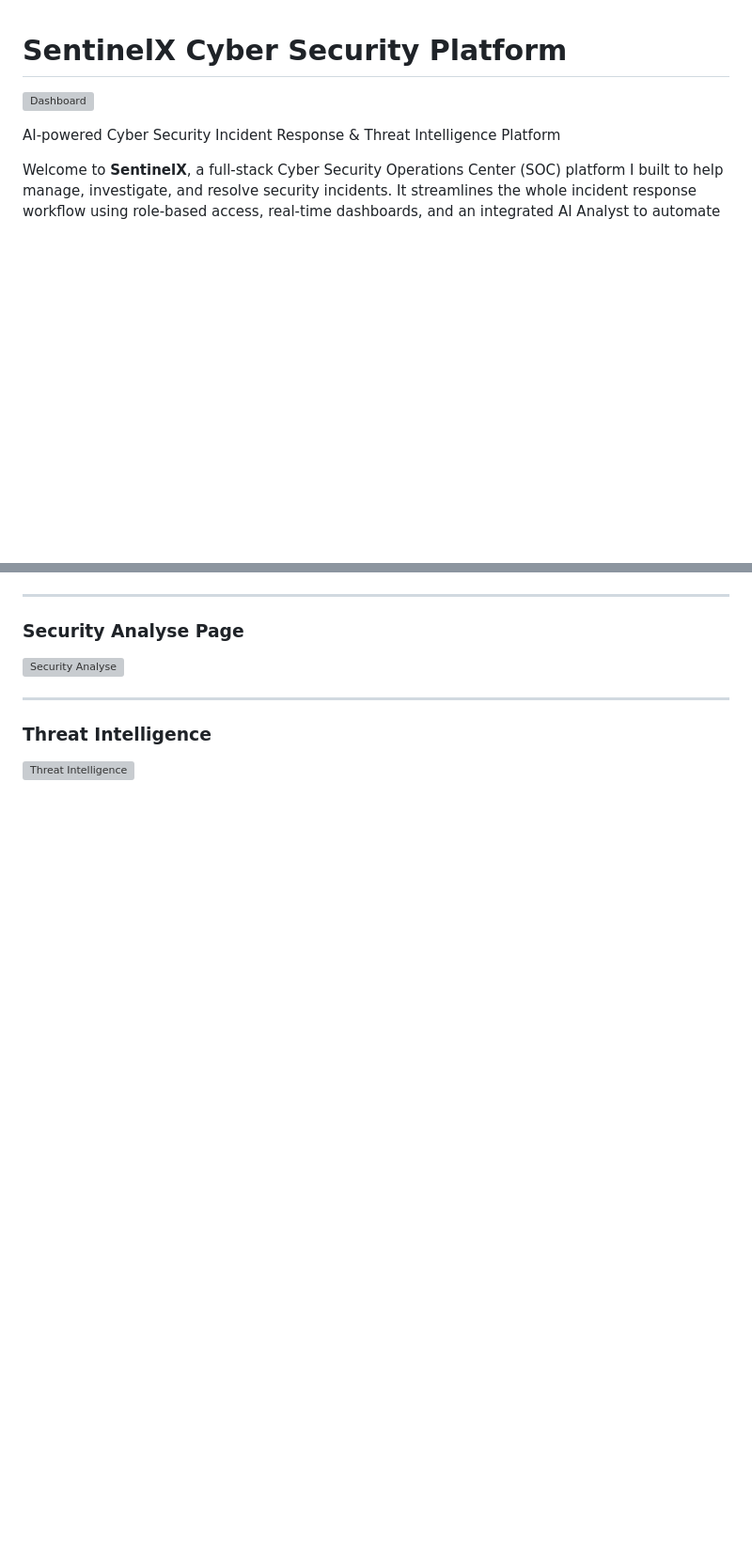
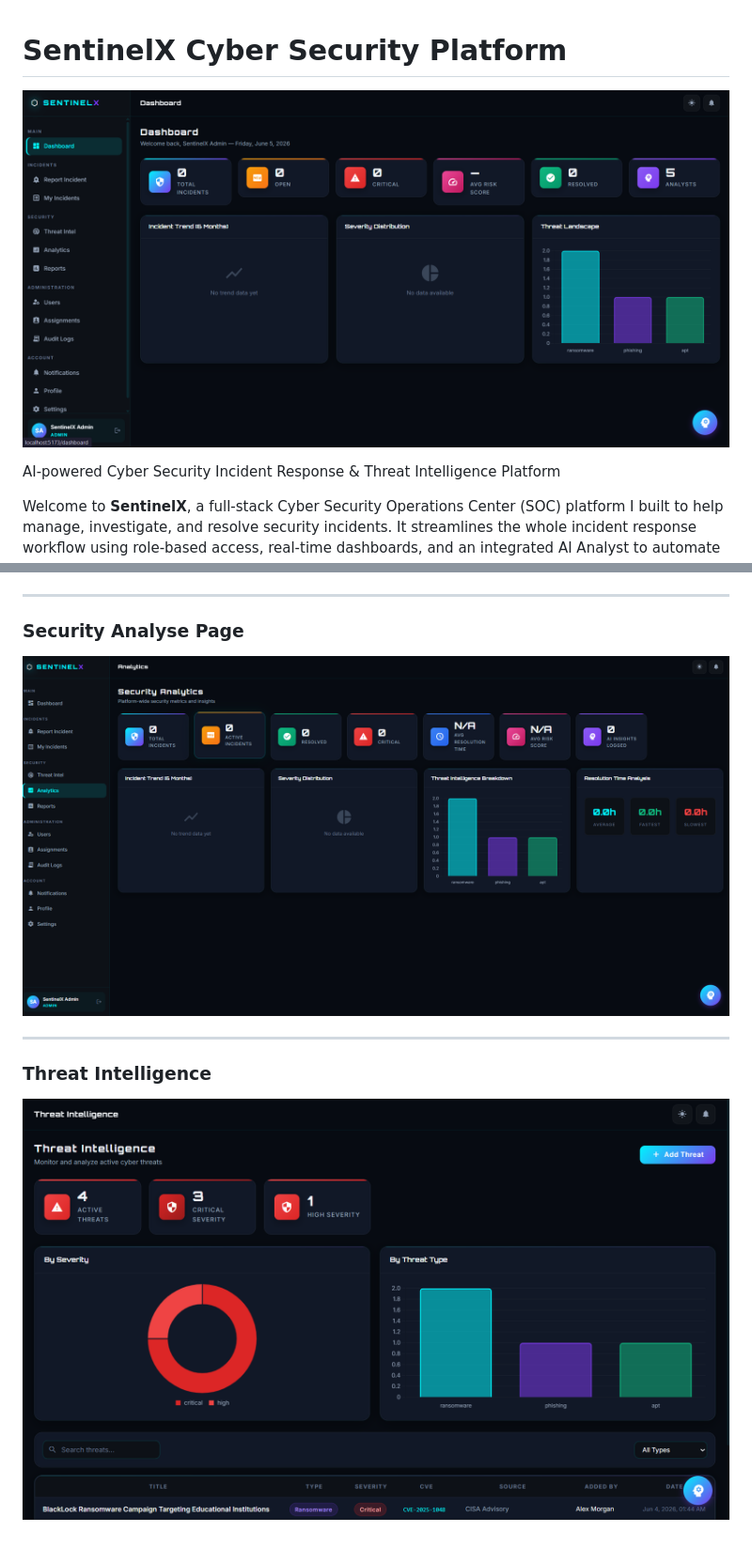
Before and after one commit to AFSHAAN1705/SentineIX, a Markdown page: README.md, 2 parts joined by grey strips. Shown at 94% size. Drawn GitHub-style; blank space fills up the shorter version; grey boxes are pictures that could not be loaded.

```diff
--- a/README.md
+++ b/README.md
@@ -1,6 +1,6 @@
 # SentinelX Cyber Security Platform
 
-![Dashboard](screenshots/dashboard.png)
+![Dashboard](Screenshots/dashboard.png)
 
 AI-powered Cyber Security Incident Response & Threat Intelligence Platform
 
@@ -215,10 +215,10 @@ Since the database seeds itself automatically, you can use these default account
 
 ### Security Analyse Page
 
-![Security Analyse](screenshots/security-analyse-page.png)
+![Security Analyse](Screenshots/security-analyse-page.png)
 
 ---
 
 ### Threat Intelligence
 
-![Threat Intelligence](screenshots/threat-intelligence.png)
+![Threat Intelligence](Screenshots/threat-intelligence.png)
```
Also changed, not shown: other parts of README.md (+6 -6 lines).
